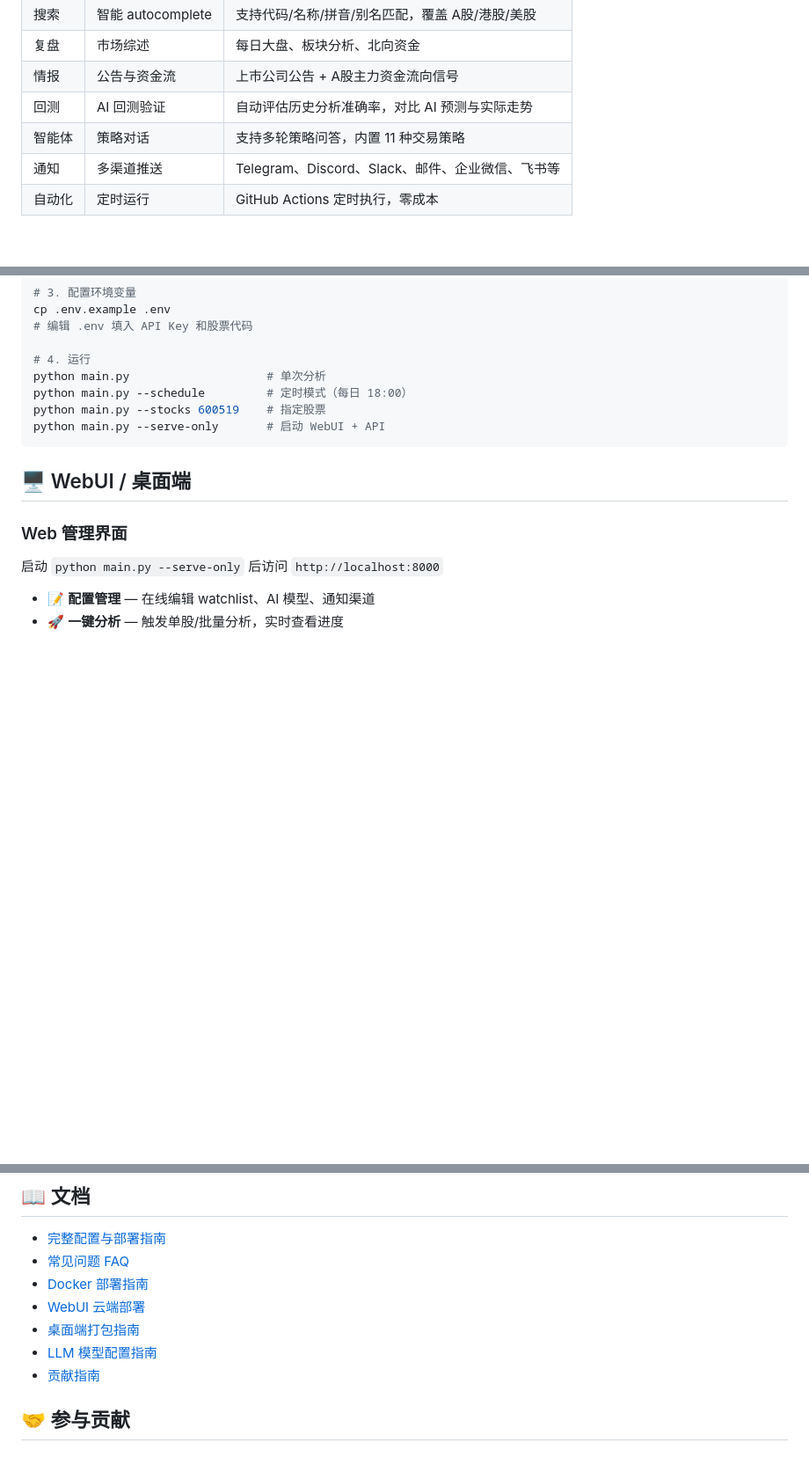
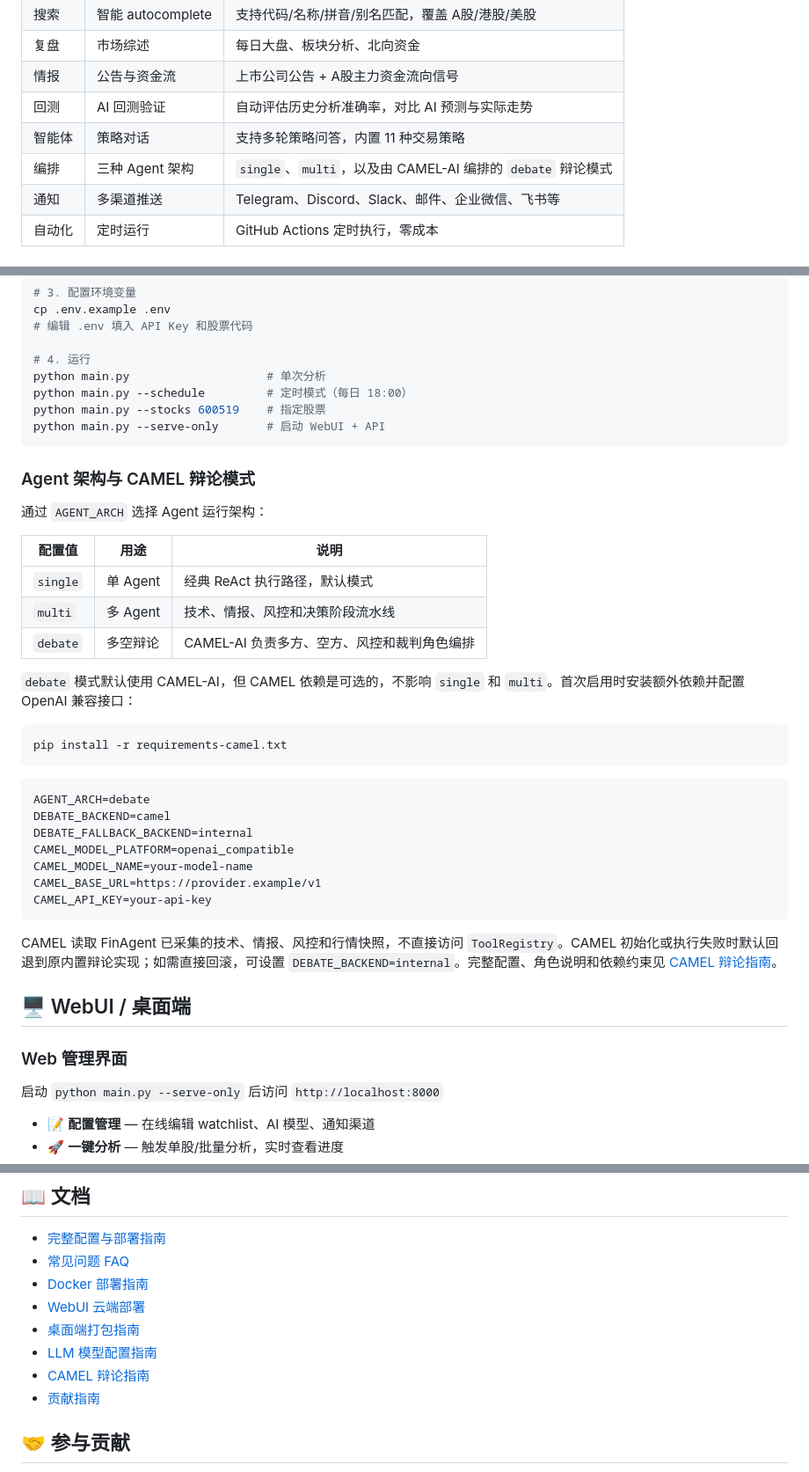
Before and after one commit to helloJamest/FinAgent, a Markdown page: README.md, 3 parts joined by grey strips. Shown at 88% size. Drawn GitHub-style; blank space fills up the shorter version.

Commit message:
docs: document Camel debate architecture (#49)

````diff
--- a/README.md
+++ b/README.md
@@ -45,6 +45,7 @@
 | 情报 | 公告与资金流 | 上市公司公告 + A股主力资金流向信号 |
 | 回测 | AI 回测验证 | 自动评估历史分析准确率，对比 AI 预测与实际走势 |
 | 智能体 | 策略对话 | 支持多轮策略问答，内置 11 种交易策略 |
+| 编排 | 三种 Agent 架构 | `single`、`multi`，以及由 CAMEL-AI 编排的 `debate` 辩论模式 |
 | 通知 | 多渠道推送 | Telegram、Discord、Slack、邮件、企业微信、飞书等 |
 | 自动化 | 定时运行 | GitHub Actions 定时执行，零成本 |
 
@@ -179,6 +180,34 @@ python main.py --stocks 600519    # 指定股票
 python main.py --serve-only       # 启动 WebUI + API
 ```
 
+### Agent 架构与 CAMEL 辩论模式
+
+通过 `AGENT_ARCH` 选择 Agent 运行架构：
+
+| 配置值 | 用途 | 说明 |
+|--------|------|------|
+| `single` | 单 Agent | 经典 ReAct 执行路径，默认模式 |
+| `multi` | 多 Agent | 技术、情报、风控和决策阶段流水线 |
+| `debate` | 多空辩论 | CAMEL-AI 负责多方、空方、风控和裁判角色编排 |
+
+`debate` 模式默认使用 CAMEL-AI，但 CAMEL 依赖是可选的，不影响 `single` 和 `multi`。首次启用时安装额外依赖并配置 OpenAI 兼容接口：
+
+```bash
+pip install -r requirements-camel.txt
+```
+
+```env
+AGENT_ARCH=debate
+DEBATE_BACKEND=camel
+DEBATE_FALLBACK_BACKEND=internal
+CAMEL_MODEL_PLATFORM=openai_compatible
+CAMEL_MODEL_NAME=your-model-name
+CAMEL_BASE_URL=https://provider.example/v1
+CAMEL_API_KEY=your-api-key
+```
+
+CAMEL 读取 FinAgent 已采集的技术、情报、风控和行情快照，不直接访问 `ToolRegistry`。CAMEL 初始化或执行失败时默认回退到原内置辩论实现；如需直接回滚，可设置 `DEBATE_BACKEND=internal`。完整配置、角色说明和依赖约束见 [CAMEL 辩论指南](docs/debate-camel.md)。
+
 ## 🖥️ WebUI / 桌面端
 
 ### Web 管理界面
@@ -233,6 +262,7 @@ FinAgent/
 - [WebUI 云端部署](docs/deploy-webui-cloud.md)
 - [桌面端打包指南](docs/desktop-package.md)
 - [LLM 模型配置指南](docs/LLM_CONFIG_GUIDE.md)
+- [CAMEL 辩论指南](docs/debate-camel.md)
 - [贡献指南](docs/CONTRIBUTING.md)
 
 ## 🤝 参与贡献
````
Also changed, not shown: docs/README_CHT.md (+29 -1 lines), docs/README_EN.md (+29 -0 lines).
